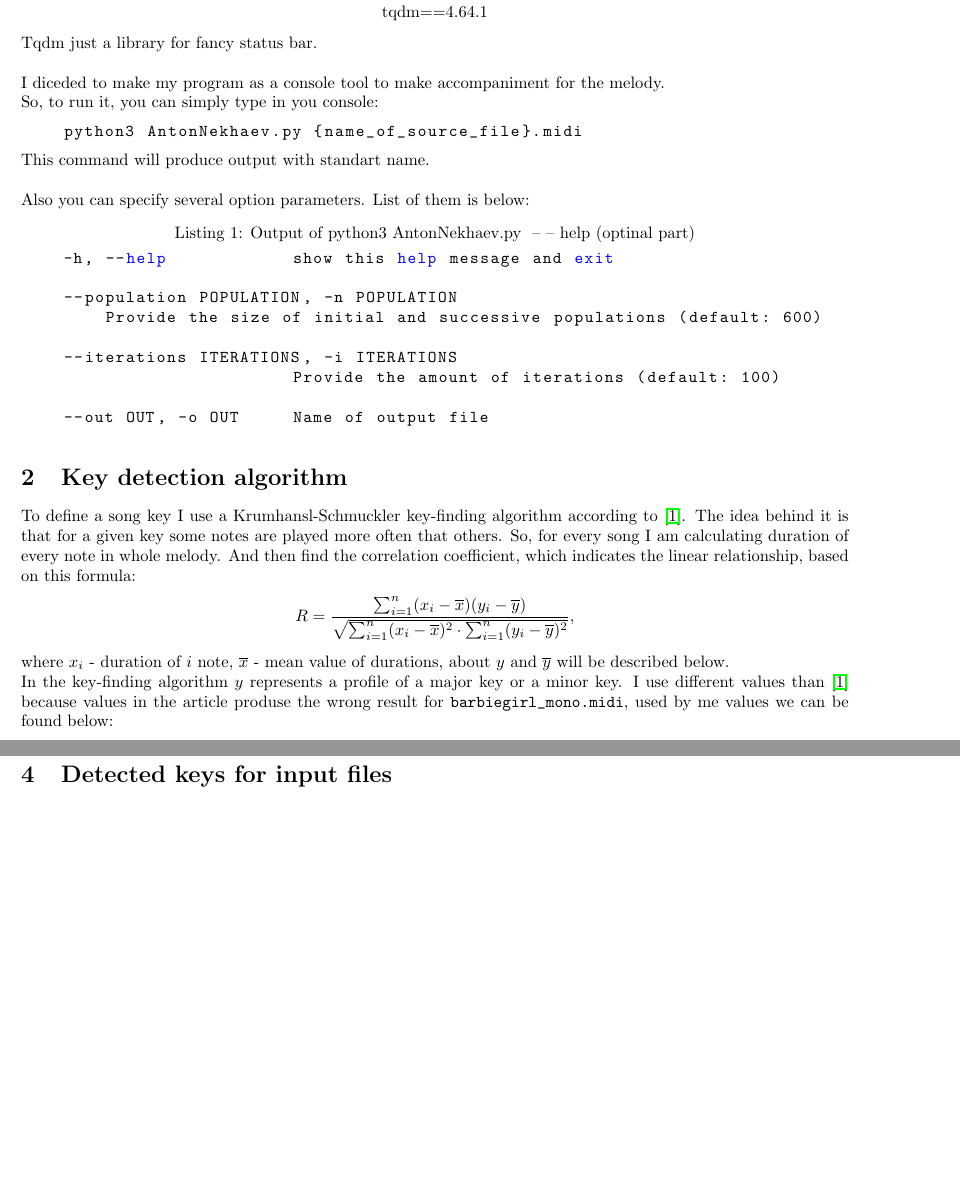
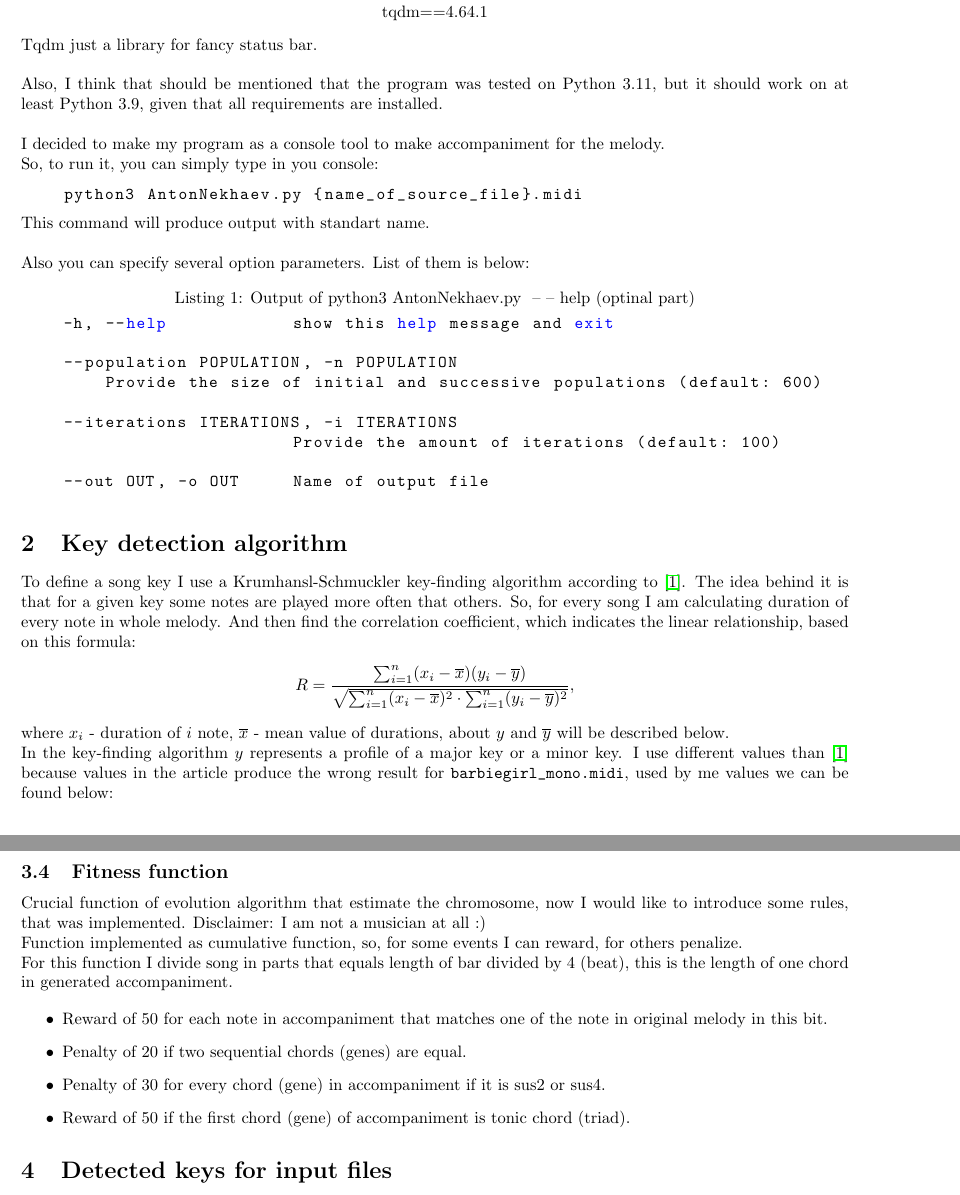
Before and after one commit to NAD777/AI-assignment-2, a LaTeX document (Report/AntonNekhaev.tex): two parts of pages 1 and 2 of 3 before the commit and two parts of pages 1 and 3 of 3 after it, joined at a grey line, cut so that both start at the same text, the shorter picture padded with empty space. Compiled offline with pdfLaTeX.

```diff
--- a/Report/AntonNekhaev.tex
+++ b/Report/AntonNekhaev.tex
@@ -35,7 +35,8 @@
     tqdm==4.64.1
 \end{center}
 Tqdm just a library for fancy status bar.\\ \\
-I diceded to make my program as a console tool to make accompaniment for the melody. \\
+Also, I think that should be mentioned that the program was tested on Python 3.11, but it should work on at least Python 3.9, given that all requirements are installed. \\ \\
+I decided to make my program as a console tool to make accompaniment for the melody. \\
 So, to run it, you can simply type in you console:
 \begin{lstlisting}[language=bash]
     python3 AntonNekhaev.py {name_of_source_file}.midi
@@ -68,7 +69,7 @@
 	\end{split}
 \end{displaymath}
 where $x_i$ - duration of $i$ note, $\overline{x}$ - mean value of durations, about $y$ and $\overline{y}$ will be described below.\\
-In the key-finding algorithm $y$ represents a profile of a major key or a minor key. I use different values than \cite{keyalgorithm} because values in the article produse the wrong result for \path{barbiegirl_mono.midi}, used by me values we can be found below:
+In the key-finding algorithm $y$ represents a profile of a major key or a minor key. I use different values than \cite{keyalgorithm} because values in the article produce the wrong result for \path{barbiegirl_mono.midi}, used by me values we can be found below:
 % \begin{table}
 \newcommand{\celllen}{1.2cm}
 \captionof{table}{Major profile.}
@@ -140,3 +142,13 @@
+\subsection{Fitness function}
+Crucial function of evolution algorithm that estimate the chromosome, now I would like to introduce some rules, that was implemented. Disclaimer: I am not a musician at all $:)$ \\
+Function implemented as cumulative function, so, for some events I can reward, for others penalize. \\
+For this function I divide song in parts that equals length of bar divided by 4 (beat), this is the length of one chord in generated accompaniment.
+
+\begin{itemize}
+    \item Reward of 50 for each note in accompaniment that matches one of the note in original melody in this bit.
+    \item Penalty of 20 if two sequential chords (genes) are equal.
+    \item Penalty of 30 for every chord (gene) in accompaniment if it is sus2 or sus4.
+    \item Reward of 50 if the first chord (gene) of accompaniment is tonic chord (triad).
 \end{itemize}
 
 \section{Detected keys for input files}
```
Also changed, not shown: Report/AntonNekhaev.pdf, Report/AntonNekhaev.tex (13 more changed lines), 1 other file.
